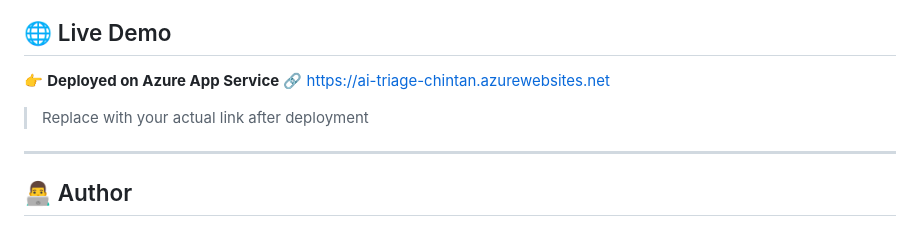
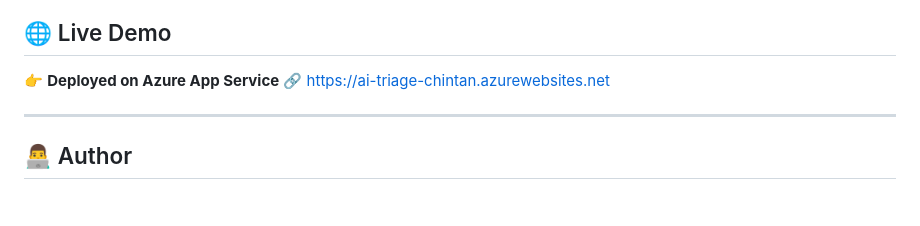
Before and after one commit to chintan-02/ai-healthcare-triage-system, a Markdown page: README.md, the part around the change. GitHub-like rendering; blank space fills up the shorter version.

Commit message:
Update README with Azure deployment and screenshots

```diff
--- a/README.md
+++ b/README.md
@@ -11,8 +11,6 @@
 
 👉 **Deployed on Azure App Service**
 🔗 https://ai-triage-chintan.azurewebsites.net
-
-> Replace with your actual link after deployment
 
 ---
 
```
